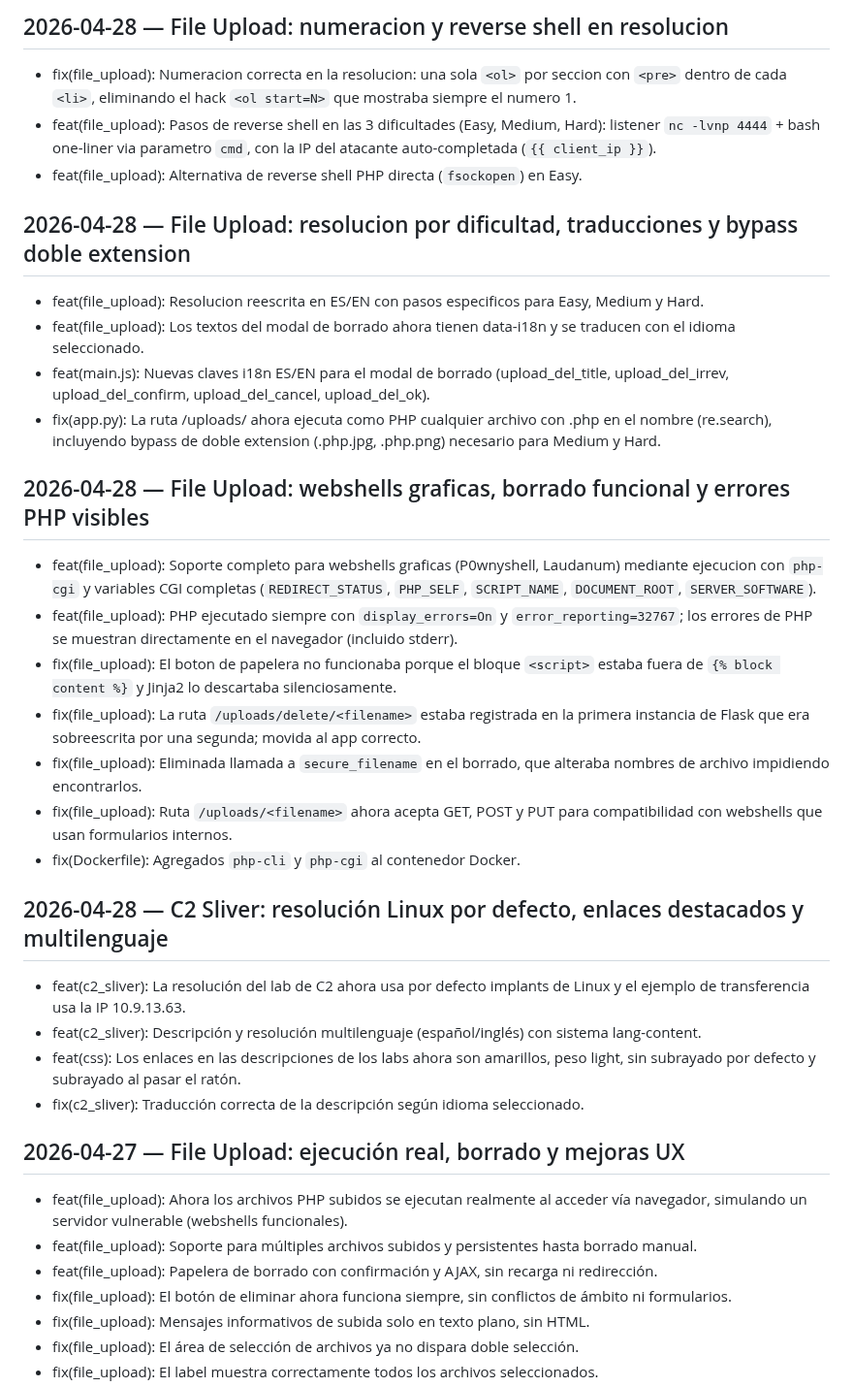
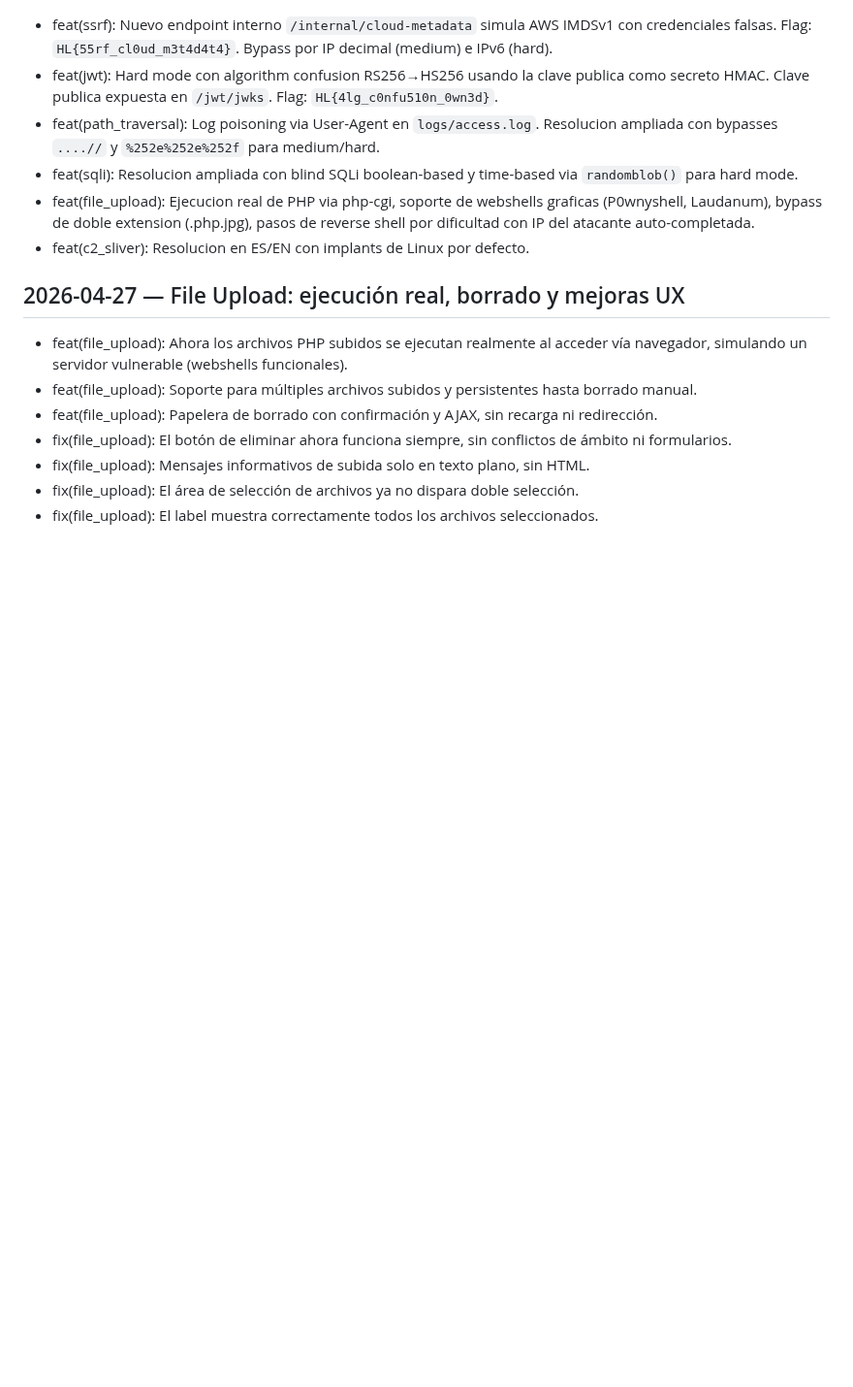
Before and after one commit to afsh4ck/HackLabs, a Markdown page: CHANGELOG.md, the part around one of its changes. Shown at 97% size. Drawn GitHub-style; blank space fills up the shorter version.

```diff
--- a/CHANGELOG.md
+++ b/CHANGELOG.md
@@ -43,32 +10,9 @@
-## 2026-04-28 — File Upload: numeracion y reverse shell en resolucion
-
-- fix(file_upload): Numeracion correcta en la resolucion: una sola `<ol>` por seccion con `<pre>` dentro de cada `<li>`, eliminando el hack `<ol start=N>` que mostraba siempre el numero 1.
-- feat(file_upload): Pasos de reverse shell en las 3 dificultades (Easy, Medium, Hard): listener `nc -lvnp 4444` + bash one-liner via parametro `cmd`, con la IP del atacante auto-completada (`{{ client_ip }}`).
-- feat(file_upload): Alternativa de reverse shell PHP directa (`fsockopen`) en Easy.
-
-## 2026-04-28 — File Upload: resolucion por dificultad, traducciones y bypass doble extension
-
-- feat(file_upload): Resolucion reescrita en ES/EN con pasos especificos para Easy, Medium y Hard.
-- feat(file_upload): Los textos del modal de borrado ahora tienen data-i18n y se traducen con el idioma seleccionado.
-- feat(main.js): Nuevas claves i18n ES/EN para el modal de borrado (upload_del_title, upload_del_irrev, upload_del_confirm, upload_del_cancel, upload_del_ok).
-- fix(app.py): La ruta /uploads/<filename> ahora ejecuta como PHP cualquier archivo con .php en el nombre (re.search), incluyendo bypass de doble extension (.php.jpg, .php.png) necesario para Medium y Hard.
-
-## 2026-04-28 — File Upload: webshells graficas, borrado funcional y errores PHP visibles
-
-- feat(file_upload): Soporte completo para webshells graficas (P0wnyshell, Laudanum) mediante ejecucion con `php-cgi` y variables CGI completas (`REDIRECT_STATUS`, `PHP_SELF`, `SCRIPT_NAME`, `DOCUMENT_ROOT`, `SERVER_SOFTWARE`).
-- feat(file_upload): PHP ejecutado siempre con `display_errors=On` y `error_reporting=32767`; los errores de PHP se muestran directamente en el navegador (incluido stderr).
-- fix(file_upload): El boton de papelera no funcionaba porque el bloque `<script>` estaba fuera de `{% block content %}` y Jinja2 lo descartaba silenciosamente.
-- fix(file_upload): La ruta `/uploads/delete/<filename>` estaba registrada en la primera instancia de Flask que era sobreescrita por una segunda; movida al app correcto.
-- fix(file_upload): Eliminada llamada a `secure_filename` en el borrado, que alteraba nombres de archivo impidiendo encontrarlos.
-- fix(file_upload): Ruta `/uploads/<filename>` ahora acepta GET, POST y PUT para compatibilidad con webshells que usan formularios internos.
-- fix(Dockerfile): Agregados `php-cli` y `php-cgi` al contenedor Docker.
-
-## 2026-04-28 — C2 Sliver: resolución Linux por defecto, enlaces destacados y multilenguaje
-
-- feat(c2_sliver): La resolución del lab de C2 ahora usa por defecto implants de Linux y el ejemplo de transferencia usa la IP 10.9.13.63.
-- feat(c2_sliver): Descripción y resolución multilenguaje (español/inglés) con sistema lang-content.
-- feat(css): Los enlaces en las descripciones de los labs ahora son amarillos, peso light, sin subrayado por defecto y subrayado al pasar el ratón.
-- fix(c2_sliver): Traducción correcta de la descripción según idioma seleccionado.
+- feat(ssrf): Nuevo endpoint interno `/internal/cloud-metadata` simula AWS IMDSv1 con credenciales falsas. Flag: `HL{55rf_cl0ud_m3t4d4t4}`. Bypass por IP decimal (medium) e IPv6 (hard).
+- feat(jwt): Hard mode con algorithm confusion RS256→HS256 usando la clave publica como secreto HMAC. Clave publica expuesta en `/jwt/jwks`. Flag: `HL{4lg_c0nfu510n_0wn3d}`.
+- feat(path_traversal): Log poisoning via User-Agent en `logs/access.log`. Resolucion ampliada con bypasses `....//` y `%252e%252e%252f` para medium/hard.
+- feat(sqli): Resolucion ampliada con blind SQLi boolean-based y time-based via `randomblob()` para hard mode.
+- feat(file_upload): Ejecucion real de PHP via php-cgi, soporte de webshells graficas (P0wnyshell, Laudanum), bypass de doble extension (.php.jpg), pasos de reverse shell por dificultad con IP del atacante auto-completada.
+- feat(c2_sliver): Resolucion en ES/EN con implants de Linux por defecto.
 
 
 ## 2026-04-27 — File Upload: ejecución real, borrado y mejoras UX
```
Also changed, not shown: other parts of CHANGELOG.md (+5 -38 lines).
